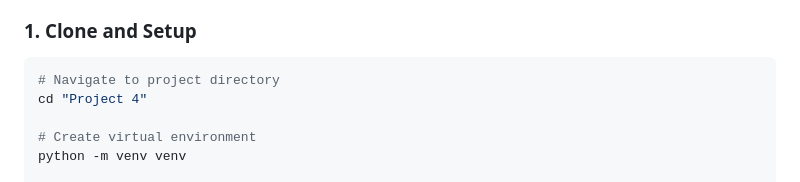
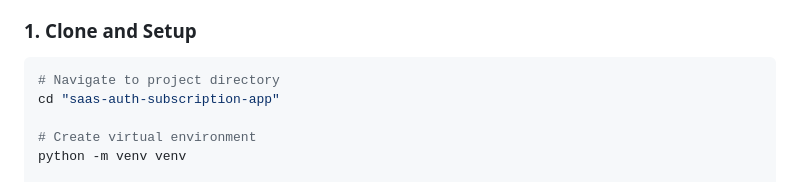
Before and after one commit to Nabilkhan10/saas-auth-subscription-app, a Markdown page: README.md, the part around the change. GitHub-like rendering.

Commit message:
Update project directory name in README

````diff
--- a/README.md
+++ b/README.md
@@ -26,7 +26,7 @@ A full-stack FastAPI web application demonstrating real-world SaaS engineering w
 
 ```bash
 # Navigate to project directory
-cd "Project 4"
+cd "saas-auth-subscription-app"
 
 # Create virtual environment
 python -m venv venv
````
